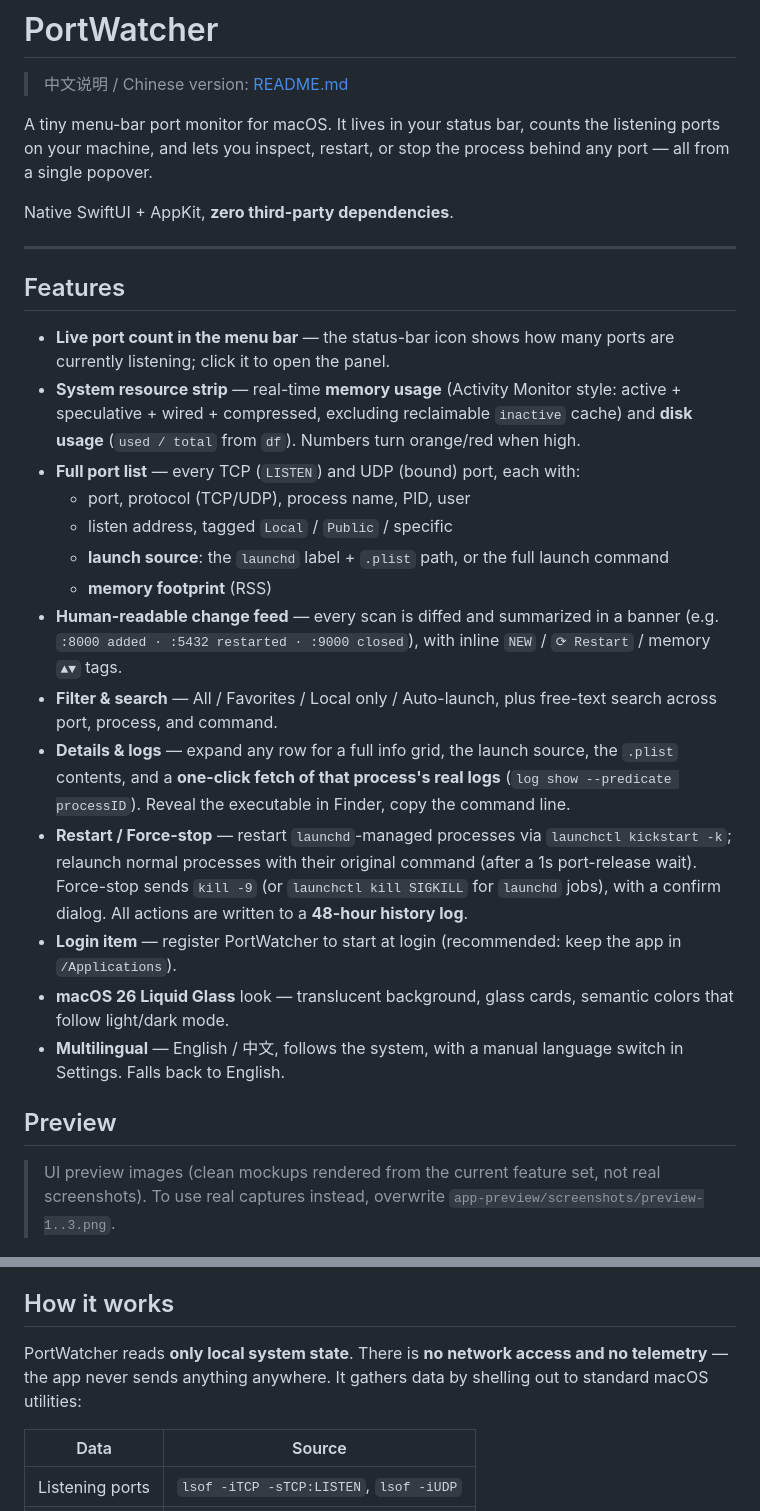
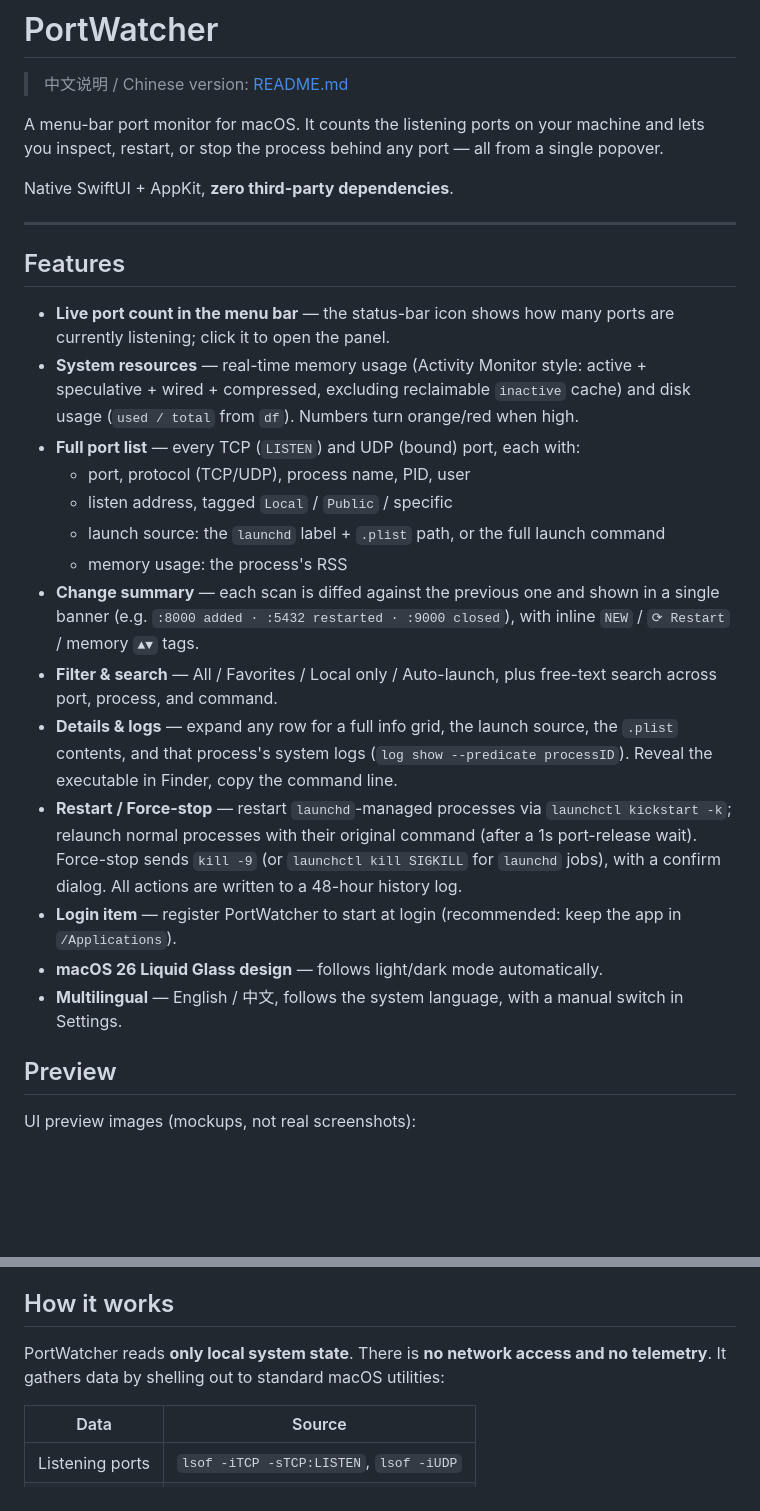
Before and after one commit to 2winter-dev/PortWatcher, a Markdown page: README_EN.md, 2 parts joined by grey strips. Rendered like a GitHub page; blank space fills up the shorter version.

```diff
--- a/README_EN.md
+++ b/README_EN.md
@@ -2,9 +2,9 @@
 
 > 中文说明 / Chinese version: [README.md](README.md)
 
-A tiny menu-bar port monitor for macOS. It lives in your status bar, counts the
-listening ports on your machine, and lets you inspect, restart, or stop the
-process behind any port — all from a single popover.
+A menu-bar port monitor for macOS. It counts the listening ports on your
+machine and lets you inspect, restart, or stop the process behind any port —
+all from a single popover.
 
 Native SwiftUI + AppKit, **zero third-party dependencies**.
 
@@ -14,39 +14,38 @@ Native SwiftUI + AppKit, **zero third-party dependencies**.
 
 - **Live port count in the menu bar** — the status-bar icon shows how many ports
   are currently listening; click it to open the panel.
-- **System resource strip** — real-time **memory usage** (Activity Monitor style:
+- **System resources** — real-time memory usage (Activity Monitor style:
   active + speculative + wired + compressed, excluding reclaimable `inactive`
-  cache) and **disk usage** (`used / total` from `df`). Numbers turn orange/red
+  cache) and disk usage (`used / total` from `df`). Numbers turn orange/red
   when high.
 - **Full port list** — every TCP (`LISTEN`) and UDP (bound) port, each with:
   - port, protocol (TCP/UDP), process name, PID, user
   - listen address, tagged `Local` / `Public` / specific
-  - **launch source**: the `launchd` label + `.plist` path, or the full launch command
-  - **memory footprint** (RSS)
-- **Human-readable change feed** — every scan is diffed and summarized in a banner
-  (e.g. `:8000 added · :5432 restarted · :9000 closed`), with inline `NEW` /
-  `⟳ Restart` / memory `▲▼` tags.
+  - launch source: the `launchd` label + `.plist` path, or the full launch command
+  - memory usage: the process's RSS
+- **Change summary** — each scan is diffed against the previous one and shown in
+  a single banner (e.g. `:8000 added · :5432 restarted · :9000 closed`), with
+  inline `NEW` / `⟳ Restart` / memory `▲▼` tags.
 - **Filter & search** — All / Favorites / Local only / Auto-launch, plus free-text
   search across port, process, and command.
 - **Details & logs** — expand any row for a full info grid, the launch source, the
-  `.plist` contents, and a **one-click fetch of that process's real logs**
+  `.plist` contents, and that process's system logs
   (`log show --predicate processID`). Reveal the executable in Finder, copy the
   command line.
 - **Restart / Force-stop** — restart `launchd`-managed processes via
   `launchctl kickstart -k`; relaunch normal processes with their original command
   (after a 1s port-release wait). Force-stop sends `kill -9` (or
   `launchctl kill SIGKILL` for `launchd` jobs), with a confirm dialog. All actions
-  are written to a **48-hour history log**.
+  are written to a 48-hour history log.
 - **Login item** — register PortWatcher to start at login (recommended: keep the
   app in `/Applications`).
-- **macOS 26 Liquid Glass** look — translucent background, glass cards, semantic
-  colors that follow light/dark mode.
-- **Multilingual** — English / 中文, follows the system, with a manual language
-  switch in Settings. Falls back to English.
+- **macOS 26 Liquid Glass design** — follows light/dark mode automatically.
+- **Multilingual** — English / 中文, follows the system language, with a manual
+  switch in Settings.
 
 ## Preview
 
-> UI preview images (clean mockups rendered from the current feature set, not real screenshots). To use real captures instead, overwrite `app-preview/screenshots/preview-1..3.png`.
+UI preview images (mockups, not real screenshots):
 
 <p align="center">
   <img src="app-preview/screenshots/preview-1.png" width="280" alt="Main panel" />
@@ -112,8 +111,7 @@ bash make-dmg.sh      # package into PortWatcher.dmg
 ## How it works
 
 PortWatcher reads **only local system state**. There is **no network access and no
-telemetry** — the app never sends anything anywhere. It gathers data by shelling
-out to standard macOS utilities:
+telemetry**. It gathers data by shelling out to standard macOS utilities:
 
 | Data            | Source                                  |
 |-----------------|-----------------------------------------|
```
Also changed, not shown: README.md (+13 -13 lines).
